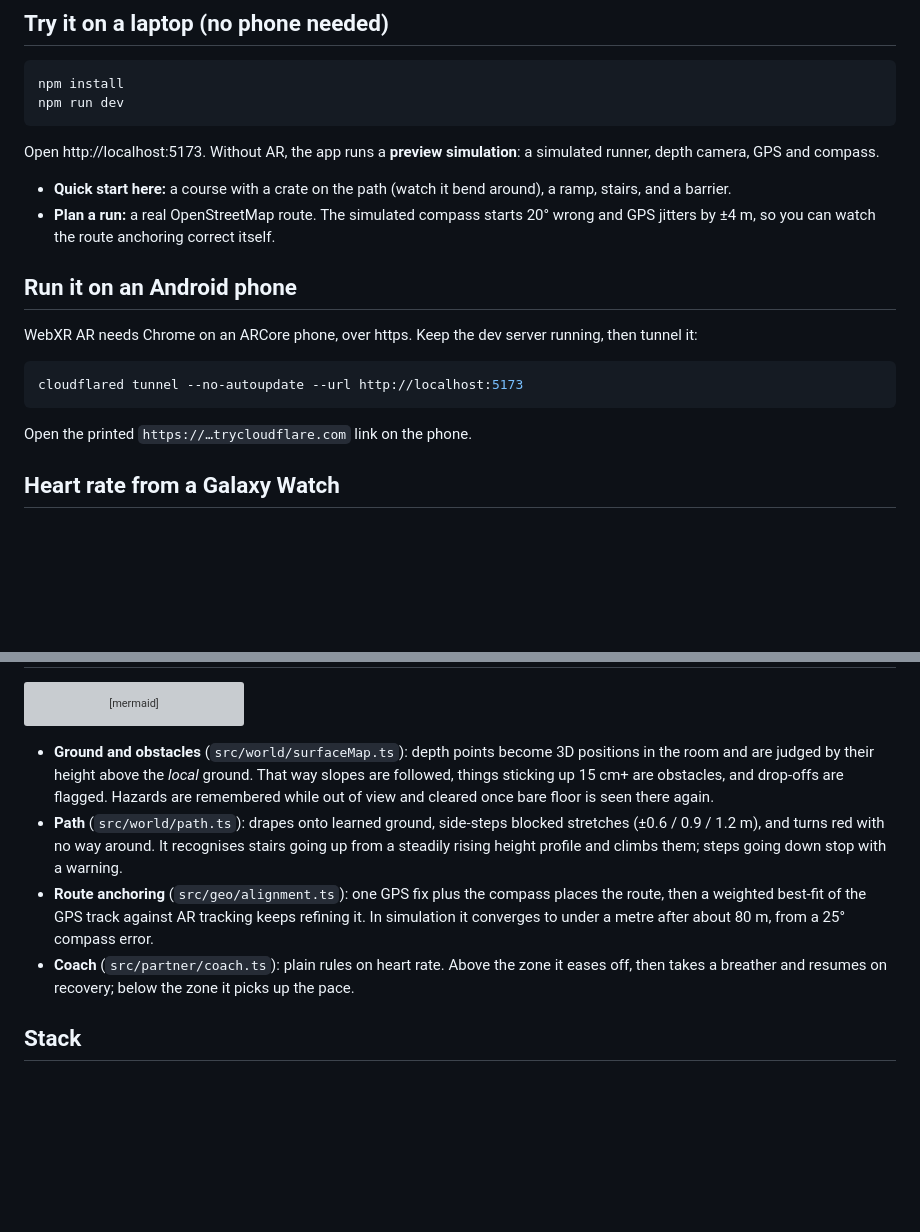
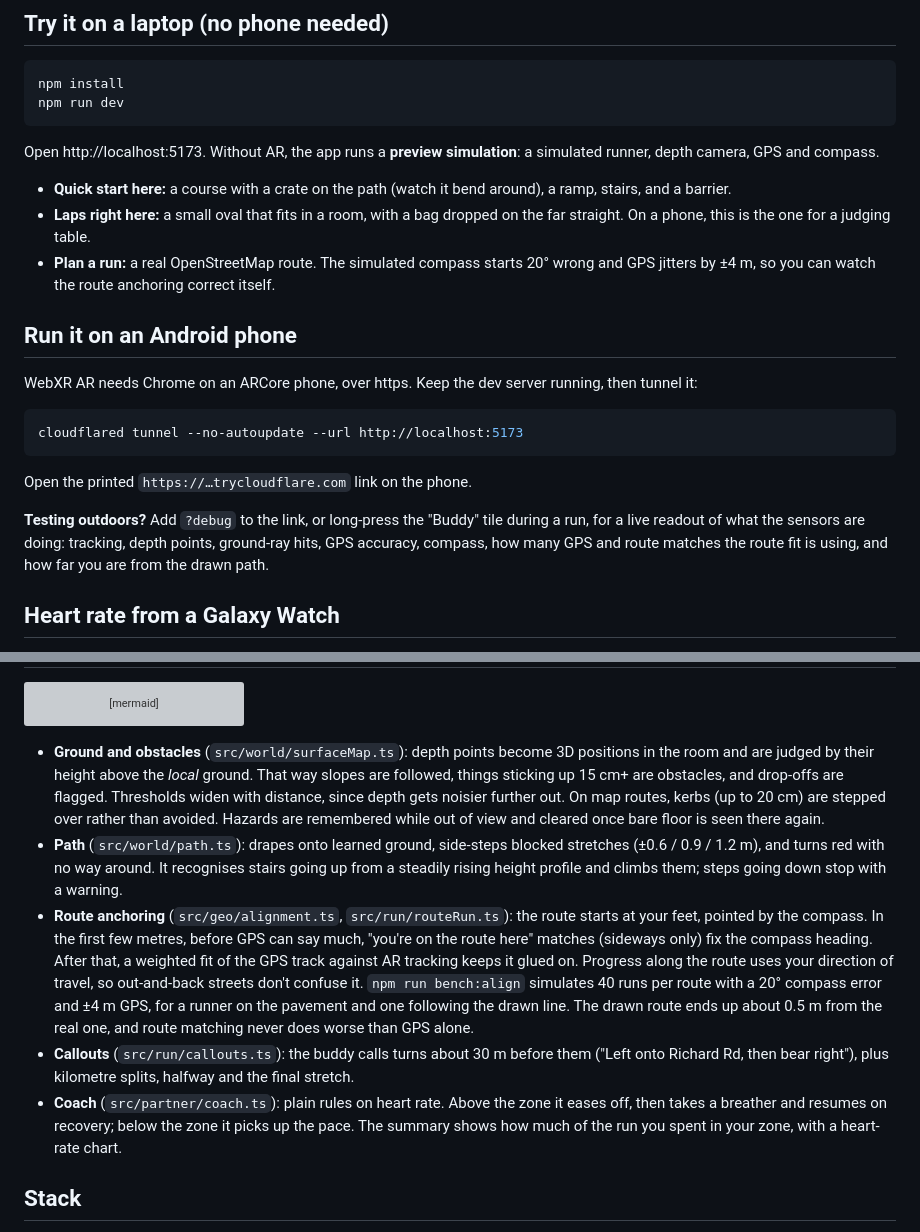
Before and after one commit to Jozeph-Zemambo/rerev, a Markdown page: README.md, 2 parts joined by grey strips. Drawn GitHub-style; blank space fills up the shorter version; grey boxes are pictures that could not be loaded.

Commit message:
Bring the README up to date with tonight's changes

````diff
--- a/README.md
+++ b/README.md
@@ -13,6 +13,7 @@ npm run dev
 
 Open http://localhost:5173. Without AR, the app runs a **preview simulation**: a simulated runner, depth camera, GPS and compass.
 - **Quick start here:** a course with a crate on the path (watch it bend around), a ramp, stairs, and a barrier.
+- **Laps right here:** a small oval that fits in a room, with a bag dropped on the far straight. On a phone, this is the one for a judging table.
 - **Plan a run:** a real OpenStreetMap route. The simulated compass starts 20° wrong and GPS jitters by ±4 m, so you can watch the route anchoring correct itself.
 
 ## Run it on an Android phone
@@ -24,6 +25,8 @@ cloudflared tunnel --no-autoupdate --url http://localhost:5173
 ```
 
 Open the printed `https://…trycloudflare.com` link on the phone.
+
+**Testing outdoors?** Add `?debug` to the link, or long-press the "Buddy" tile during a run, for a live readout of what the sensors are doing: tracking, depth points, ground-ray hits, GPS accuracy, compass, how many GPS and route matches the route fit is using, and how far you are from the drawn path.
 
 ## Heart rate from a Galaxy Watch
 
@@ -51,10 +54,11 @@ flowchart LR
   OSM[OpenStreetMap foot routing<br/>+ Open-Meteo elevation] --> Phone
 ```
 
-- **Ground and obstacles** (`src/world/surfaceMap.ts`): depth points become 3D positions in the room and are judged by their height above the *local* ground. That way slopes are followed, things sticking up 15 cm+ are obstacles, and drop-offs are flagged. Hazards are remembered while out of view and cleared once bare floor is seen there again.
+- **Ground and obstacles** (`src/world/surfaceMap.ts`): depth points become 3D positions in the room and are judged by their height above the *local* ground. That way slopes are followed, things sticking up 15 cm+ are obstacles, and drop-offs are flagged. Thresholds widen with distance, since depth gets noisier further out. On map routes, kerbs (up to 20 cm) are stepped over rather than avoided. Hazards are remembered while out of view and cleared once bare floor is seen there again.
 - **Path** (`src/world/path.ts`): drapes onto learned ground, side-steps blocked stretches (±0.6 / 0.9 / 1.2 m), and turns red with no way around. It recognises stairs going up from a steadily rising height profile and climbs them; steps going down stop with a warning.
-- **Route anchoring** (`src/geo/alignment.ts`): one GPS fix plus the compass places the route, then a weighted best-fit of the GPS track against AR tracking keeps refining it. In simulation it converges to under a metre after about 80 m, from a 25° compass error.
-- **Coach** (`src/partner/coach.ts`): plain rules on heart rate. Above the zone it eases off, then takes a breather and resumes on recovery; below the zone it picks up the pace.
+- **Route anchoring** (`src/geo/alignment.ts`, `src/run/routeRun.ts`): the route starts at your feet, pointed by the compass. In the first few metres, before GPS can say much, "you're on the route here" matches (sideways only) fix the compass heading. After that, a weighted fit of the GPS track against AR tracking keeps it glued on. Progress along the route uses your direction of travel, so out-and-back streets don't confuse it. `npm run bench:align` simulates 40 runs per route with a 20° compass error and ±4 m GPS, for a runner on the pavement and one following the drawn line. The drawn route ends up about 0.5 m from the real one, and route matching never does worse than GPS alone.
+- **Callouts** (`src/run/callouts.ts`): the buddy calls turns about 30 m before them ("Left onto Richard Rd, then bear right"), plus kilometre splits, halfway and the final stretch.
+- **Coach** (`src/partner/coach.ts`): plain rules on heart rate. Above the zone it eases off, then takes a breather and resumes on recovery; below the zone it picks up the pace. The summary shows how much of the run you spent in your zone, with a heart-rate chart.
 
 ## Stack
 
````
